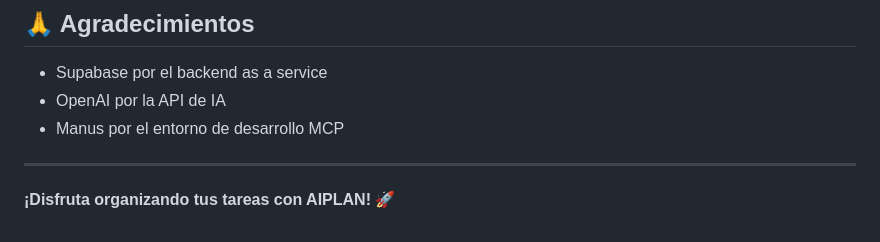
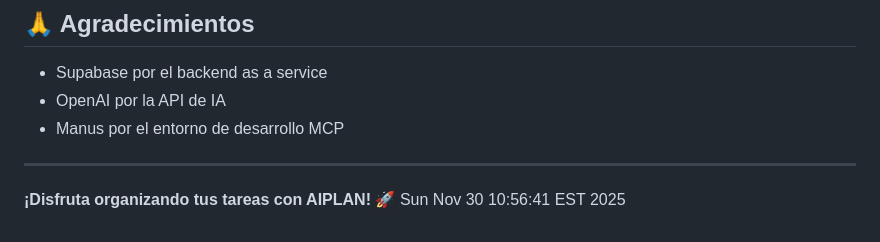
Before and after one commit to RussellRalt/AIPLAN_0.1, a Markdown page: README.md, the part around the change. Drawn GitHub-style.

Commit message:
Trigger deployment

```diff
--- a/README.md
+++ b/README.md
@@ -242,3 +242,4 @@ Russell - AIPLAN 2025
 ---
 
 **¡Disfruta organizando tus tareas con AIPLAN!** 🚀
+Sun Nov 30 10:56:41 EST 2025
```
